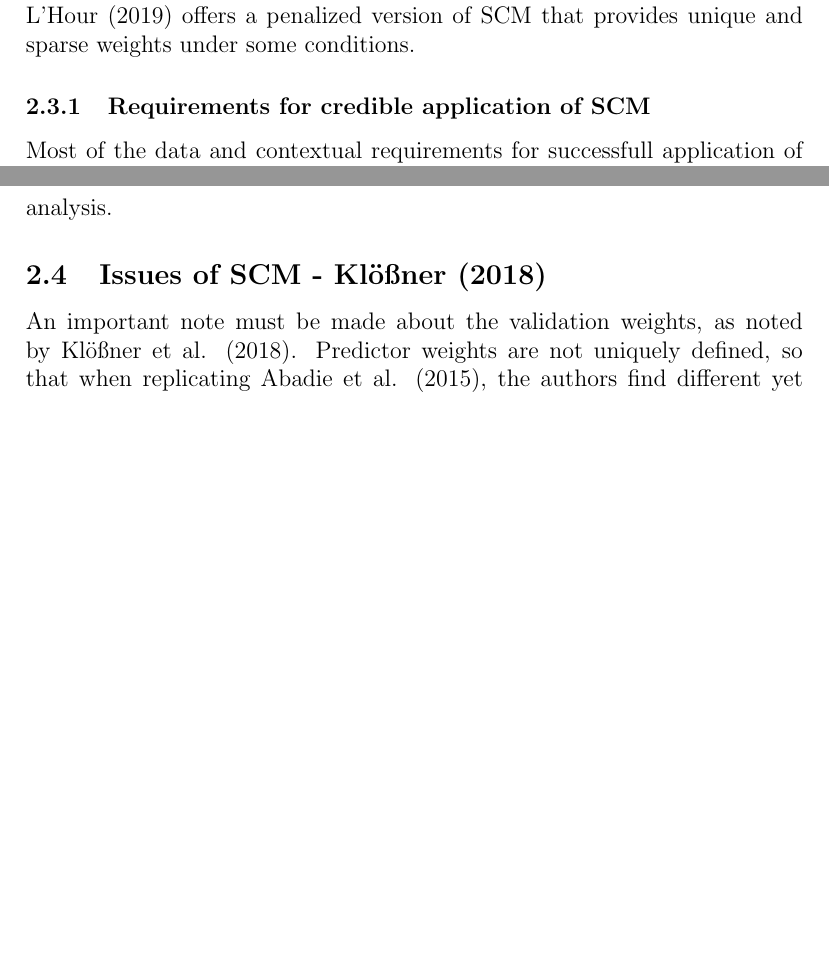
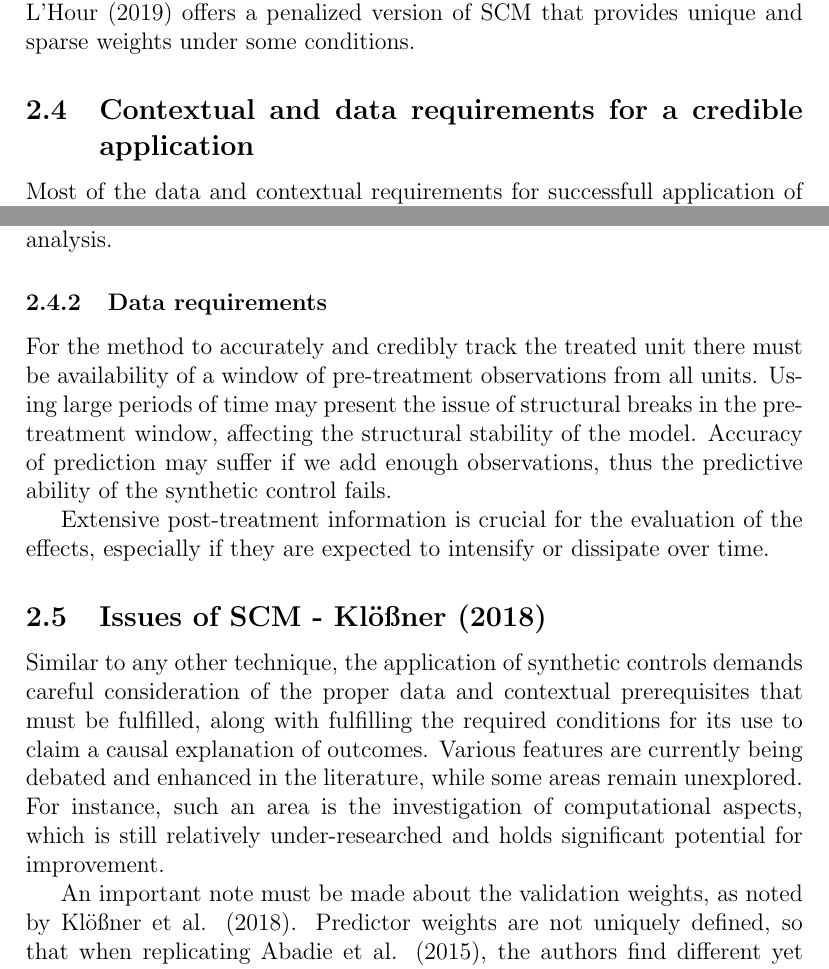
Before and after one commit to disj3ssica/SCM_ENS_essay, a LaTeX paper (Essay SCM draft.tex): two parts of pages 8 and 9 of 10 before the commit and two parts of pages 8 and 9 of 11 after it, joined at a grey line, cut so that both start at the same text, the shorter picture padded with empty space. Compiled offline with pdfLaTeX.

Commit message:
modified:   Essay SCM draft.aux 	modified:   Essay SCM draft.log 	modified:   Essay SCM draft.pdf 	modified:   Essay SCM draft.synctex.gz 	modified:   Essay SCM draft.tex 	modified:   Essay SCM draft.toc 	new file:   Papers/Becker Klossner 2016 USING R TO COMPUTE SCM.pdf 	new file:   Papers/Firpo Possebom 2018 INFERENCE SCM.pdf 	renamed:    Papers/Abadie 2021 how to use SCM.pdf -> Papers/READ_explain SCM/Abadie 2021 how to use SCM.pdf 	renamed:    Papers/Abadie Gardeazabal 2003 original SCM paper.pdf -> Papers/READ_explain SCM/Abadie Gardeazabal 2003 original SCM paper.pdf 	renamed:    Papers/Abadie et al. (2010).pdf -> Papers/READ_explain SCM/Abadie et al. (2010).pdf 	renamed:    Papers/Abadie_SCM_6-2022.pdf -> Papers/READ_explain SCM/Abadie_SCM_6-2022.pdf 	new file:   Papers/READ_flaws of SCM/Ashok et al 2015 ISSUES OF SCM.pdf 	renamed:    Papers/Athey Imbens 2017 comment on SCM.pdf -> Papers/READ_flaws of SCM/Athey Imbens 2017 comment on SCM.pdf 	new file:   Papers/READ_flaws of SCM/Ferman 2020 ISSUES OF SCM.pdf 	renamed:    Papers/Klossner 2018.pdf -> Papers/READ_flaws of SCM/Klossner 2018.pdf 	renamed:    Papers/Kuosmanen et al 2021 FLAWS of SCM.pdf -> Papers/READ_flaws of SCM/Kuosmanen et al 2021 FLAWS of SCM.pdf

```diff
--- a/Essay SCM draft.tex
+++ b/Essay SCM draft.tex
@@ -214,7 +216,8 @@ Note that with many treated units the weights are not necessarily unique nor
 that sparse. Abadie and L'Hour (2019) offers a penalized version of SCM that
 provides unique and sparse weights under some conditions.
 
-\subsubsection{Requirements for credible application of SCM}
+\subsection{Contextual and data requirements for a credible application}
+
 Most of the data and contextual requirements for successfull application of
 SCM are applicable to any other comparative case study. Following Abadie (2021), I
 will start from contextual requirements, and eventually move on to data requirements.
@@ -253,7 +258,29 @@ affected donor units. Moreover, due to the transparency of the synthetic
 counterfactual and the sparsity of weights, the researcher may reason as to the
 potential direction of the bias and account for that in their analysis.
 
+\subsubsection{Data requirements}
+For the method to accurately and credibly track the treated unit there must be
+availability of a window of pre-treatment observations from all units. Using large
+periods of time may present the issue of structural breaks in the pre-treatment
+window, affecting the structural stability of the model. Accuracy of prediction
+may suffer if we add enough observations, thus the predictive ability of the
+synthetic control fails.
+
+Extensive post-treatment information is crucial for the evaluation of the effects,
+especially if they are expected to intensify or dissipate over time.
+
+
+
 \subsection{Issues of SCM - Klößner (2018)} % and look for other papers
+Similar to any other technique, the application of synthetic controls demands
+careful consideration of the proper data and contextual prerequisites that must be
+fulfilled, along with fulfilling the required conditions for its use to claim a
+causal explanation of outcomes. Various features are currently being debated and
+enhanced in the literature, while some areas remain unexplored.
+For instance, such an area is the investigation of computational aspects,
+which is still relatively under-researched and holds significant potential for
+improvement.
+
 An important note must be made about the validation weights, as noted by
 Klößner et al. (2018). Predictor weights are not uniquely defined, so that when
 replicating Abadie et al. (2015), the authors find different yet equivalent
```
Also changed, not shown: Essay SCM draft.pdf, Papers/Abadie_SCM_6-2022.pdf (deleted), Papers/Klossner 2018.pdf (deleted), Papers/READ_explain SCM/Abadie et al. (2010).pdf (renamed from Papers/Abadie et al. (2010).pdf), Essay SCM draft.tex (12 more changed lines), 14 other files.
